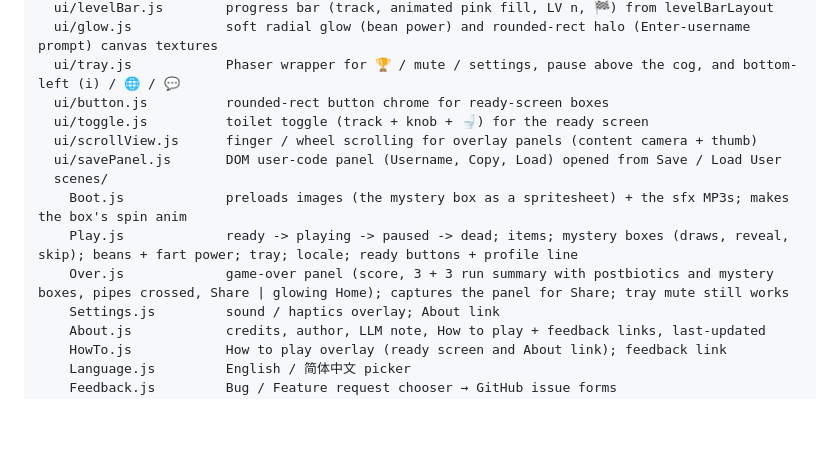
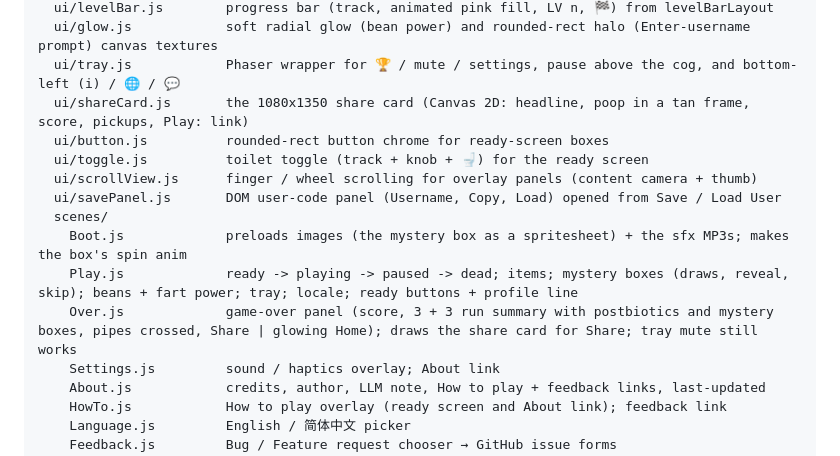
Before and after one commit to sielerjm/flappy-poop, a Markdown page: README.md, the part around one of its changes. GitHub-like rendering; blank space fills up the shorter version.

```diff
--- a/README.md
+++ b/README.md
@@ -89,6 +89,7 @@ src/
   ui/levelBar.js        progress bar (track, animated pink fill, LV n, 🏁) from levelBarLayout
   ui/glow.js            soft radial glow (bean power) and rounded-rect halo (Enter-username prompt) canvas textures
   ui/tray.js            Phaser wrapper for 🏆 / mute / settings, pause above the cog, and bottom-left (i) / 🌐 / 💬
+  ui/shareCard.js       the 1080x1350 share card (Canvas 2D: headline, poop in a tan frame, score, pickups, Play: link)
   ui/button.js          rounded-rect button chrome for ready-screen boxes
   ui/toggle.js          toilet toggle (track + knob + 🚽) for the ready screen
   ui/scrollView.js      finger / wheel scrolling for overlay panels (content camera + thumb)
@@ -96,7 +97,7 @@ src/
   scenes/
     Boot.js             preloads images (the mystery box as a spritesheet) + the sfx MP3s; makes the box's spin anim
     Play.js             ready -> playing -> paused -> dead; items; mystery boxes (draws, reveal, skip); beans + fart power; tray; locale; ready buttons + profile line
-    Over.js             game-over panel (score, 3 + 3 run summary with postbiotics and mystery boxes, pipes crossed, Share | glowing Home); captures the panel for Share; tray mute still works
+    Over.js             game-over panel (score, 3 + 3 run summary with postbiotics and mystery boxes, pipes crossed, Share | glowing Home); draws the share card for Share; tray mute still works
     Settings.js         sound / haptics overlay; About link
     About.js            credits, author, LLM note, How to play + feedback links, last-updated
     HowTo.js            How to play overlay (ready screen and About link); feedback link
```
Also changed, not shown: other parts of README.md (+2 -2 lines), AGENTS.md (+26 -11 lines).
